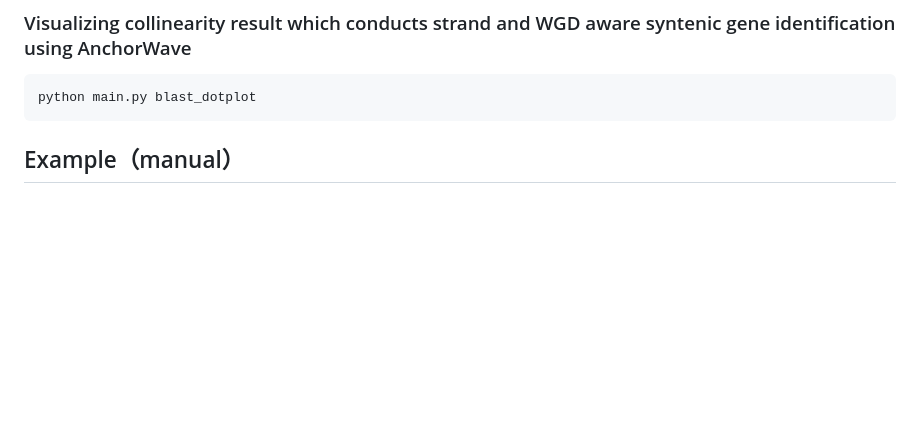
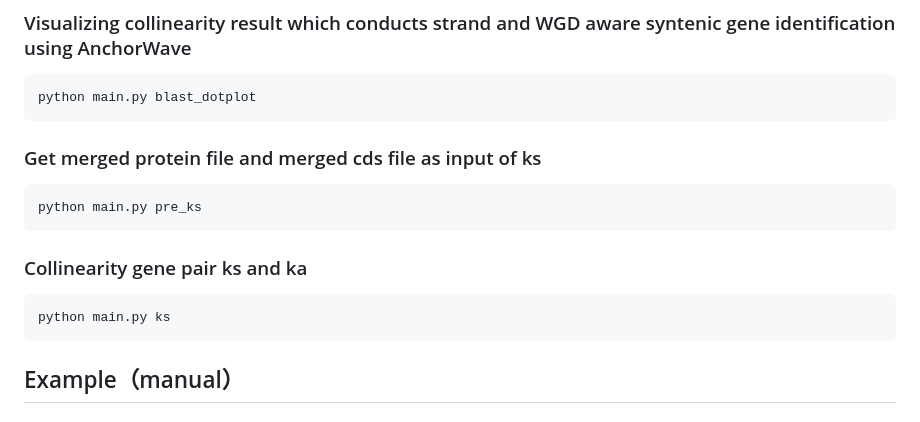
Before and after one commit to baoxingsong/quota_Anchor, a Markdown page: README.md, the part around the change. Rendered like a GitHub page; blank space fills up the shorter version.

Commit message:
modify md pre_ks and ks

````diff
--- a/README.md
+++ b/README.md
@@ -40,6 +40,14 @@ python main.py dotplot
 ### Visualizing collinearity result which conducts strand and WGD aware syntenic gene identification using AnchorWave
 ```
 python main.py blast_dotplot
+```
+### Get merged protein file and merged cds file as input of ks
+```
+python main.py pre_ks
+```
+### Collinearity gene pair ks and ka
+```
+python main.py ks
 ```
 
 ## Example（manual）
````
